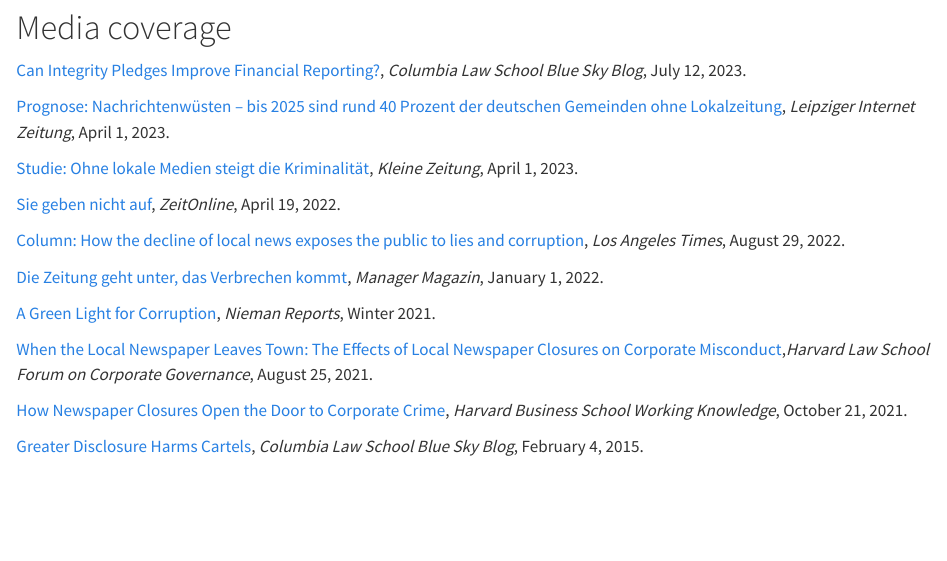
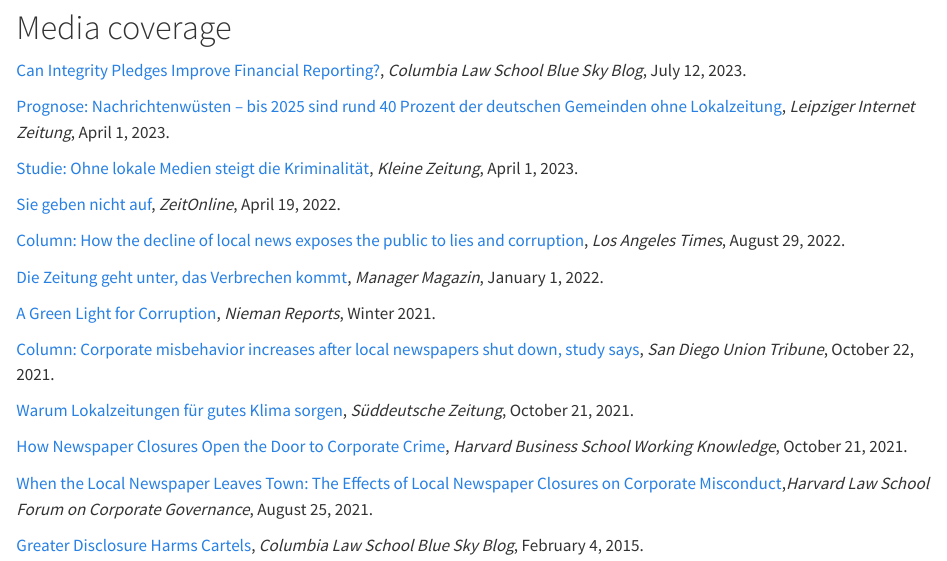
Before and after one commit to CasparDP/CasparDP.github.io, a Quarto document (papers.qmd): the page in a window 1100 px wide, from 140 px down. Rendered offline with R 4.5, knitr and Pandoc in place of Quarto, with nearby package versions; a font, style sheet, LaTeX package, included part or bibliography that could not be used is replaced or left out.

Commit message:
minor tweak

```diff
--- a/papers.qmd
+++ b/papers.qmd
@@ -33,9 +33,12 @@
 
 [A Green Light for Corruption](https://niemanreports.org/articles/a-green-light-for-corruption/), *Nieman Reports*, Winter 2021.
 
+[Column: Corporate misbehavior increases after local newspapers shut down, study says](https://www.sandiegouniontribune.com/columnists/story/2021-10-22/column-study-says-corporate-misbehavior-increases-after-local-newspapers-shut-down), *San Diego Union Tribune*, October 22, 2021.
+
+[Warum Lokalzeitungen für gutes Klima sorgen](https://www.sueddeutsche.de/wirtschaft/lokalzeitungen-umweltkriminalitaet-studie-1.5444839), *Süddeutsche Zeitung*, October 21, 2021.
+
+[How Newspaper Closures Open the Door to Corporate Crime](https://hbswk.hbs.edu/item/how-newspaper-closures-open-the-door-to-corporate-crime), *Harvard Business School Working Knowledge*, October 21, 2021.
 
 [When the Local Newspaper Leaves Town: The Effects of Local Newspaper Closures on Corporate Misconduct](https://corpgov.law.harvard.edu/2021/08/25/when-the-local-newspaper-leaves-town-the-effects-of-local-newspaper-closures-on-corporate-misconduct/),*Harvard Law School Forum on Corporate Governance*, August 25, 2021.
 
-[How Newspaper Closures Open the Door to Corporate Crime](https://hbswk.hbs.edu/item/how-newspaper-closures-open-the-door-to-corporate-crime), *Harvard Business School Working Knowledge*, October 21, 2021.
-
 [Greater Disclosure Harms Cartels](https://clsbluesky.law.columbia.edu/2015/02/04/greater-disclosure-harms-cartels/), *Columbia Law School Blue Sky Blog*, February 4, 2015.
```
Also changed, not shown: .quarto/idx/index.qmd.json, docs/search.json, 1 other file.
